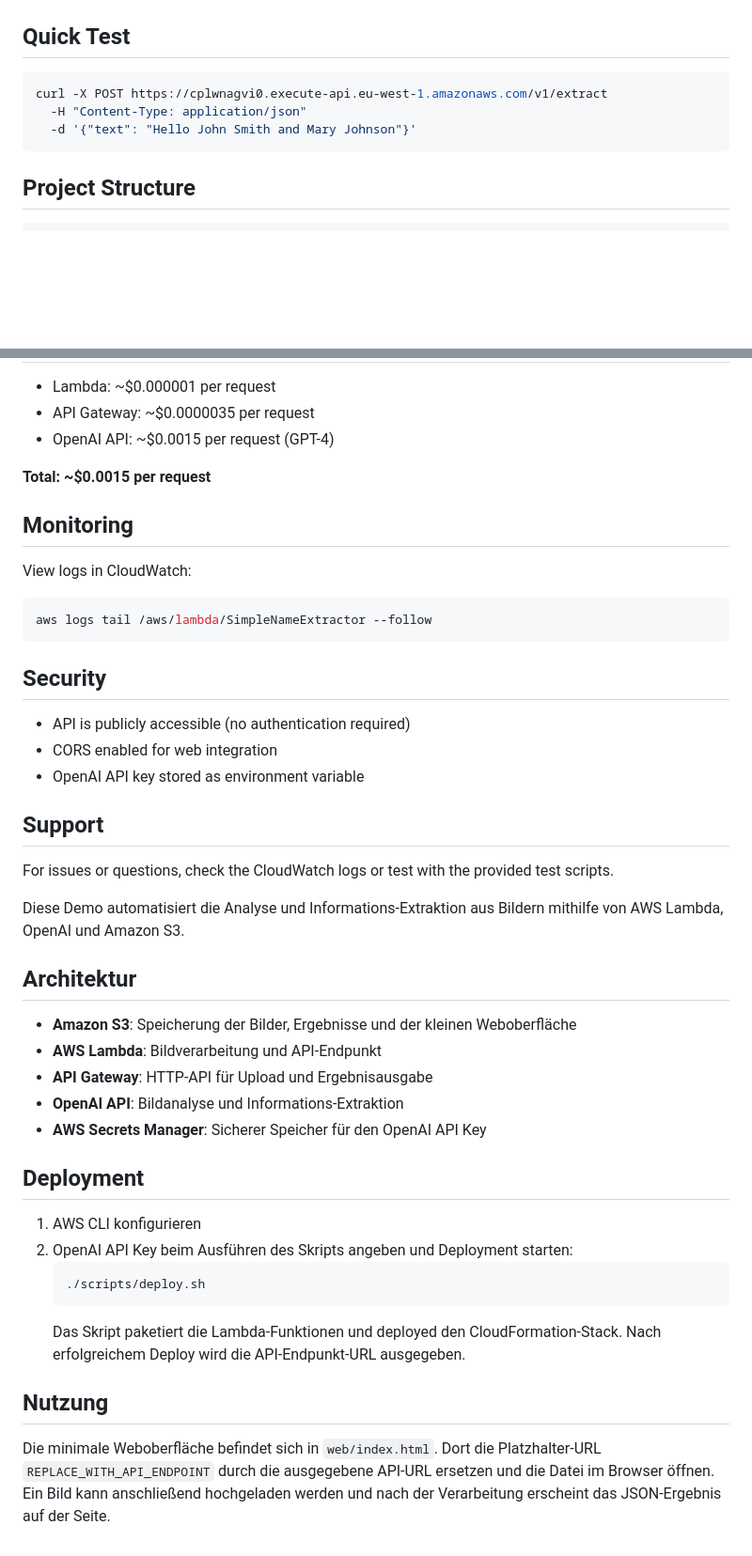
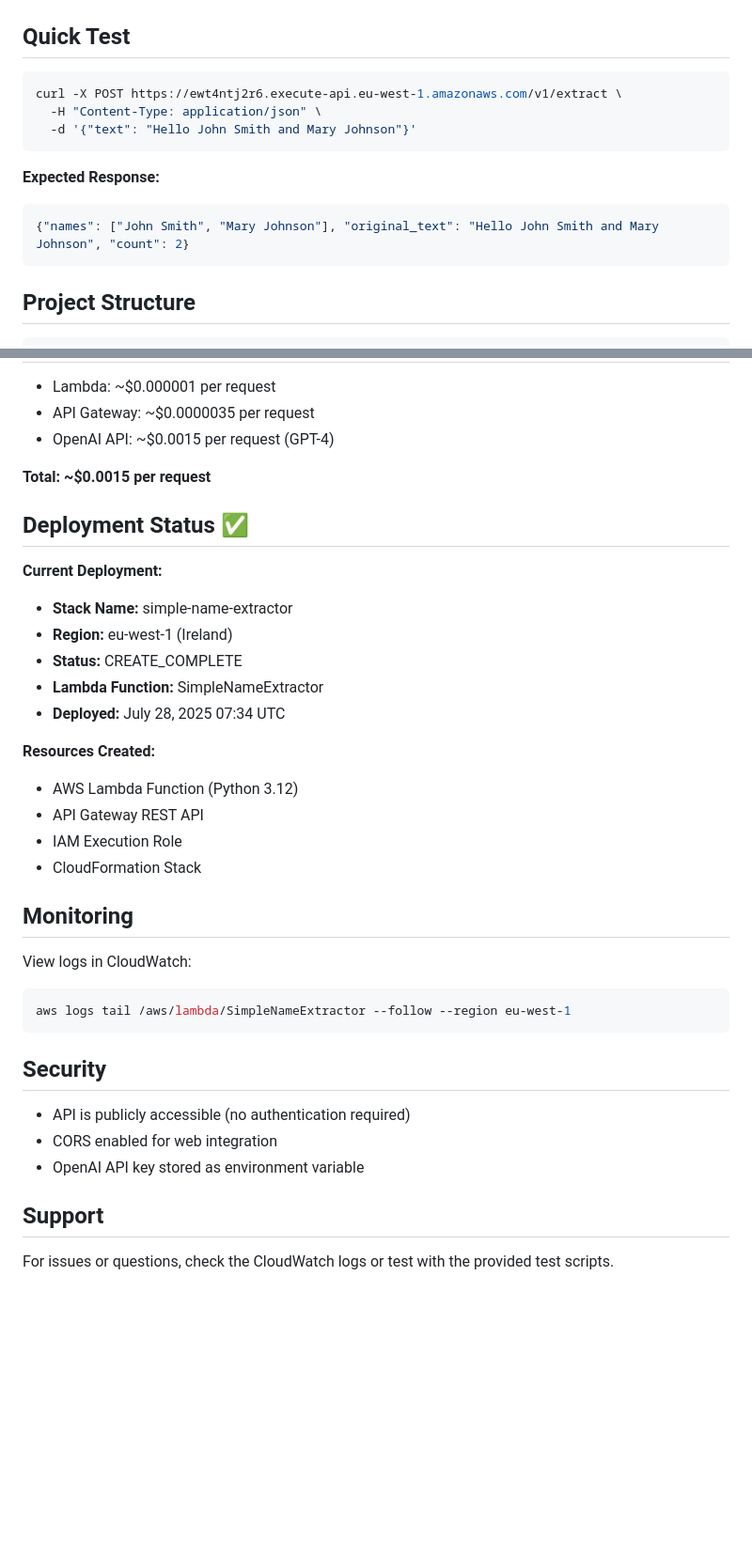
Before and after one commit to poetzlmax/aws_demo, a Markdown page: README.md, 2 parts joined by grey strips. Shown: that part at 94% size. Rendered like a GitHub page; blank space fills up the shorter version.

Commit message:
📝 Update README with current deployment status
✅ Added live API endpoint
✅ Updated deployment status
✅ Added production deployment details
✅ Cleaned up outdated content
✅ Added proper monitoring commands

API: https://ewt4ntj2r6.execute-api.eu-west-1.amazonaws.com/v1/extract

````diff
--- a/README.md
+++ b/README.md
@@ -34,9 +41,14 @@ POST https://cplwnagvi0.execute-api.eu-west-1.amazonaws.com/v1/extract
 ## Quick Test
 
 ```bash
-curl -X POST https://cplwnagvi0.execute-api.eu-west-1.amazonaws.com/v1/extract
-  -H "Content-Type: application/json"
+curl -X POST https://ewt4ntj2r6.execute-api.eu-west-1.amazonaws.com/v1/extract \
+  -H "Content-Type: application/json" \
   -d '{"text": "Hello John Smith and Mary Johnson"}'
+```
+
+**Expected Response:**
+```json
+{"names": ["John Smith", "Mary Johnson"], "original_text": "Hello John Smith and Mary Johnson", "count": 2}
 ```
 
 ## Project Structure
@@ -100,11 +112,26 @@ The API handles various error scenarios:
 
 **Total: ~$0.0015 per request**
 
+## Deployment Status ✅
+
+**Current Deployment:**
+- **Stack Name:** simple-name-extractor
+- **Region:** eu-west-1 (Ireland)
+- **Status:** CREATE_COMPLETE
+- **Lambda Function:** SimpleNameExtractor
+- **Deployed:** July 28, 2025 07:34 UTC
+
+**Resources Created:**
+- AWS Lambda Function (Python 3.12)
+- API Gateway REST API
+- IAM Execution Role
+- CloudFormation Stack
+
 ## Monitoring
 
 View logs in CloudWatch:
 ```bash
-aws logs tail /aws/lambda/SimpleNameExtractor --follow
+aws logs tail /aws/lambda/SimpleNameExtractor --follow --region eu-west-1
 ```
 
 ## Security
@@ -116,27 +143,3 @@ aws logs tail /aws/lambda/SimpleNameExtractor --follow
 ## Support
 
 For issues or questions, check the CloudWatch logs or test with the provided test scripts.
-
-Diese Demo automatisiert die Analyse und Informations-Extraktion aus Bildern mithilfe von AWS Lambda, OpenAI und Amazon S3.
-
-## Architektur
-
-- **Amazon S3**: Speicherung der Bilder, Ergebnisse und der kleinen Weboberfläche
-- **AWS Lambda**: Bildverarbeitung und API-Endpunkt
-- **API Gateway**: HTTP-API für Upload und Ergebnisausgabe
-- **OpenAI API**: Bildanalyse und Informations-Extraktion
-- **AWS Secrets Manager**: Sicherer Speicher für den OpenAI API Key
-
-## Deployment
-
-1. AWS CLI konfigurieren
-2. OpenAI API Key beim Ausführen des Skripts angeben und Deployment starten:
-   ```bash
-   ./scripts/deploy.sh
-   ```
-   Das Skript paketiert die Lambda-Funktionen und deployed den CloudFormation-Stack.
-   Nach erfolgreichem Deploy wird die API-Endpunkt-URL ausgegeben.
-
-## Nutzung
-
-Die minimale Weboberfläche befindet sich in `web/index.html`. Dort die Platzhalter-URL `REPLACE_WITH_API_ENDPOINT` durch die ausgegebene API-URL ersetzen und die Datei im Browser öffnen. Ein Bild kann anschließend hochgeladen werden und nach der Verarbeitung erscheint das JSON-Ergebnis auf der Seite.
````
Also changed, not shown: other parts of README.md (+8 -1 lines).
